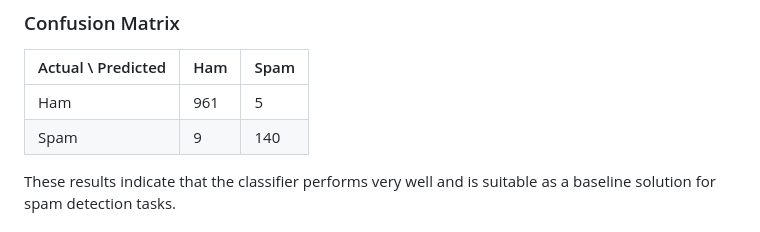
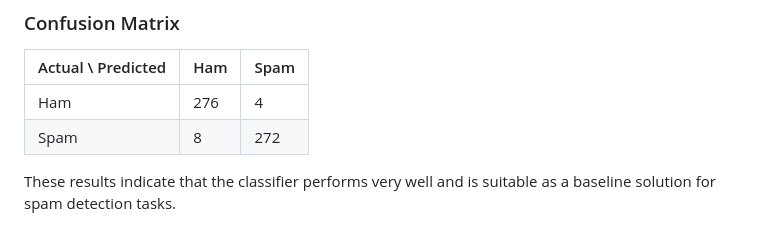
Before and after one commit to Subhashini9210/SPAM-EMAIL-DETECTION-WITH-MACHINE-LEARNING, a Markdown page: README.md, the part around the change. Drawn GitHub-style.

```diff
--- a/README.md
+++ b/README.md
@@ -251,8 +251,8 @@ Machine Learning & Python Developer
 
 | Actual \ Predicted | Ham | Spam |
 |--------------------|-----|------|
-| Ham                | 961 | 5    |
-| Spam               | 9   | 140  |
+| Ham                | 276 | 4    |
+| Spam               | 8   | 272  |
 
 These results indicate that the classifier performs very well and is suitable as a baseline solution for spam detection tasks.
 
```
